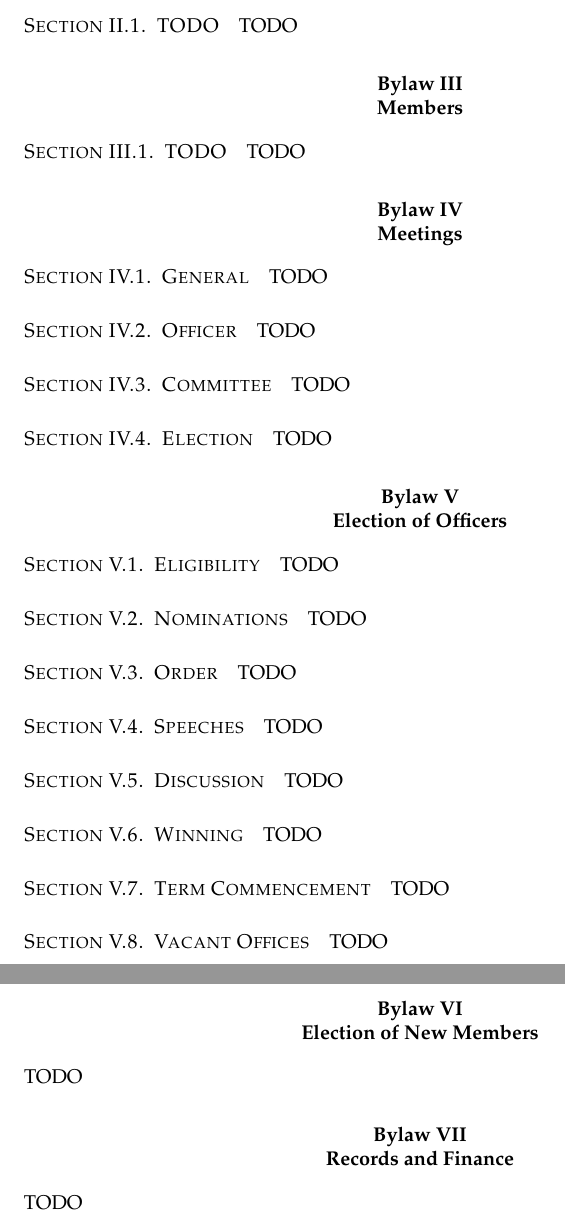
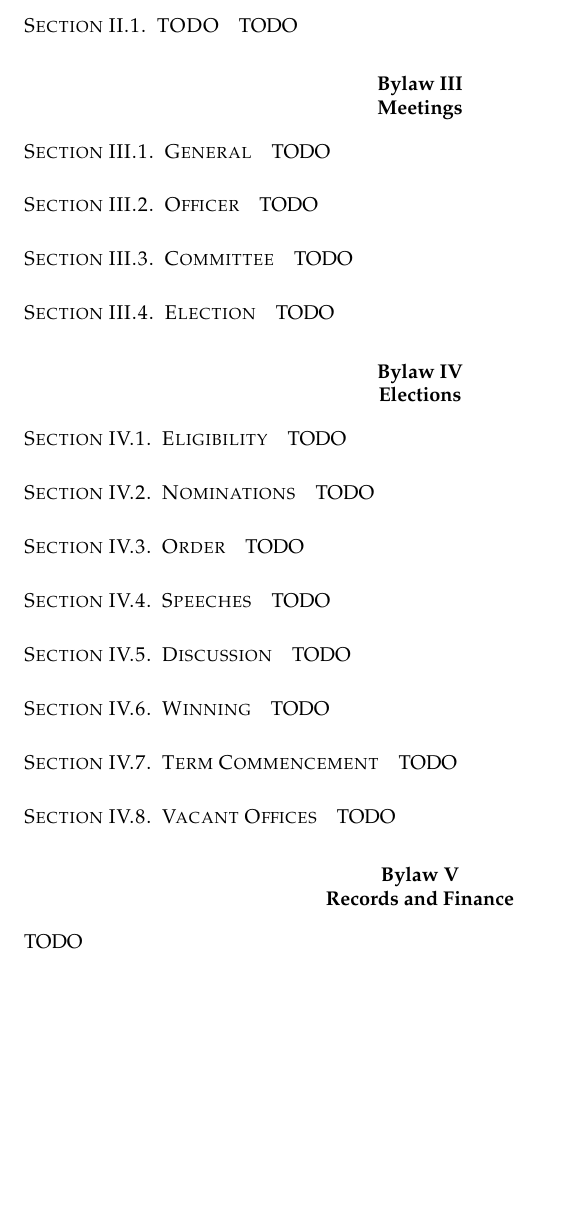
Before and after one commit to arichiv/lions-main-governing, a LaTeX document (bylaws/bylaws.tex, which reads bylaws/elections.tex, bylaws/member_election.tex, bylaws/members.tex): two parts of pages 3 and 4 of 4 before the commit and part of page 3 of 4 after it, the two joined at a grey line, cut so that both start at the same text, the shorter picture padded with empty space. Compiled offline with pdfLaTeX.

Commit message:
moved member definition to constitution

```diff
--- a/bylaws/officer_election.tex
+++ b/bylaws/elections.tex
@@ -1,4 +1,4 @@
-\chapter{Election of Officers}
+\chapter{Elections}
 
 \section{Eligibility}\label{sec:eligibility}
 TODO
--- a/bylaws/member_election.tex
+++ /dev/null
@@ -1,2 +0,0 @@
-\chapter{Election of New Members}\label{sec:election_of_new_members}
-TODO
--- a/bylaws/members.tex
+++ /dev/null
@@ -1,4 +0,0 @@
-\chapter{Members}
-
-\section{TODO}\label{sec:todo3}
-TODO
```
Also changed, not shown: bylaws/bylaws.tex (+1 -3 lines), bylaws.pdf.
